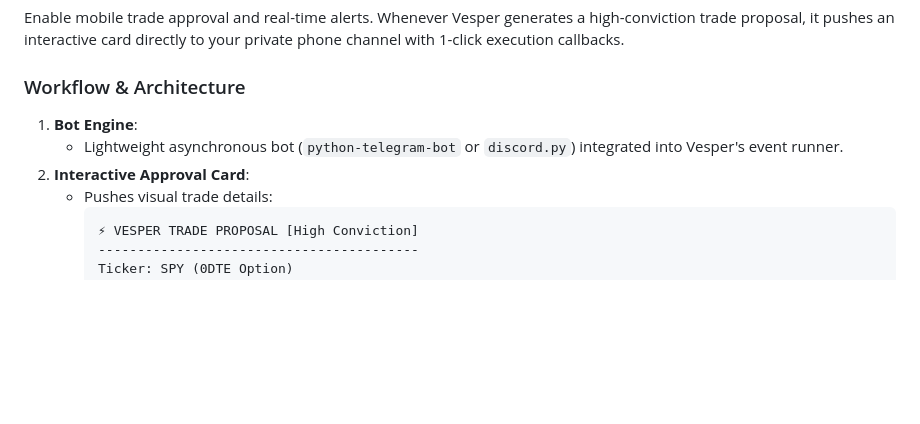
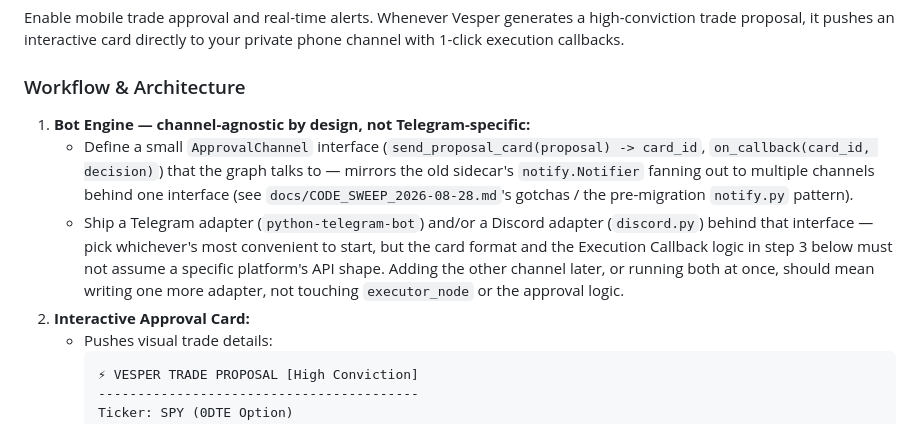
Before and after one commit to mphinance/trading-agent, a Markdown page: NEXT_STEPS.md, the part around the change. GitHub-like rendering; blank space fills up the shorter version.

Commit message:
docs: make Module 2's bot engine channel-agnostic, not Telegram-first
Module 2's spec had the approval-card and execution-callback logic
implicitly tied to whichever bot library got picked. Defined a small
ApprovalChannel interface so Telegram and Discord (or both) are swappable
adapters instead of a rewrite later.

Co-Authored-By: Claude Sonnet 5 <noreply@anthropic.com>
Claude-Session: https://claude.ai/code/session_01Sx854ULjB8YHyySpsHkSup

````diff
--- a/NEXT_STEPS.md
+++ b/NEXT_STEPS.md
@@ -151,9 +151,19 @@ Deliver an automated, high-density market briefing every morning at **8:45 AM ET
 Enable mobile trade approval and real-time alerts. Whenever Vesper generates a high-conviction trade proposal, it pushes an interactive card directly to your private phone channel with 1-click execution callbacks.
 
 ### Workflow & Architecture
-1. **Bot Engine**:
-   - Lightweight asynchronous bot (`python-telegram-bot` or `discord.py`) integrated into Vesper's event runner.
-2. **Interactive Approval Card**:
+1. **Bot Engine — channel-agnostic by design, not Telegram-specific:**
+   - Define a small `ApprovalChannel` interface (`send_proposal_card(proposal) ->
+     card_id`, `on_callback(card_id, decision)`) that the graph talks to —
+     mirrors the old sidecar's `notify.Notifier` fanning out to multiple
+     channels behind one interface (see `docs/CODE_SWEEP_2026-08-28.md`'s
+     gotchas / the pre-migration `notify.py` pattern).
+   - Ship a Telegram adapter (`python-telegram-bot`) and/or a Discord adapter
+     (`discord.py`) behind that interface — pick whichever's most convenient to
+     start, but the card format and the Execution Callback logic in step 3
+     below must not assume a specific platform's API shape. Adding the other
+     channel later, or running both at once, should mean writing one more
+     adapter, not touching `executor_node` or the approval logic.
+2. **Interactive Approval Card:**
    - Pushes visual trade details:
      ```
      ⚡ VESPER TRADE PROPOSAL [High Conviction]
````
